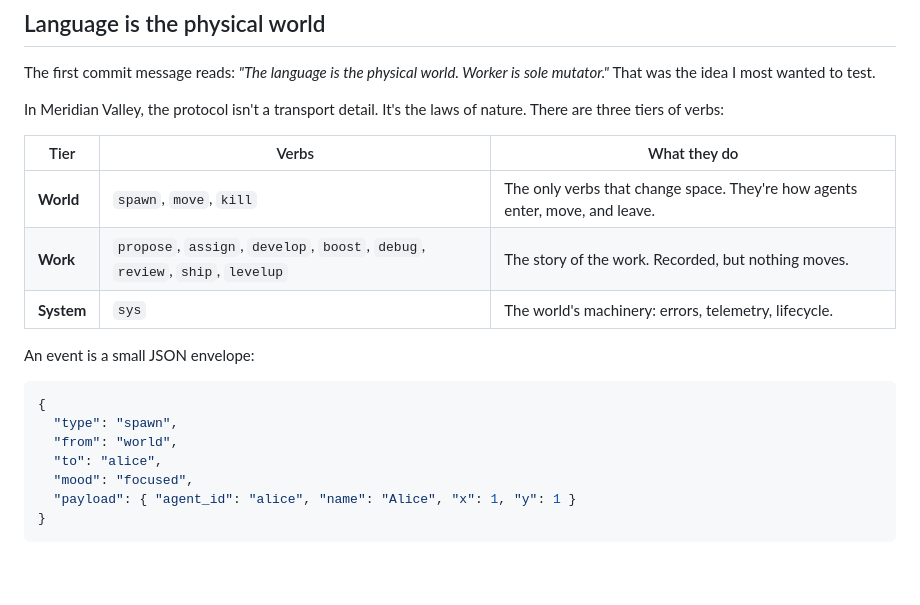
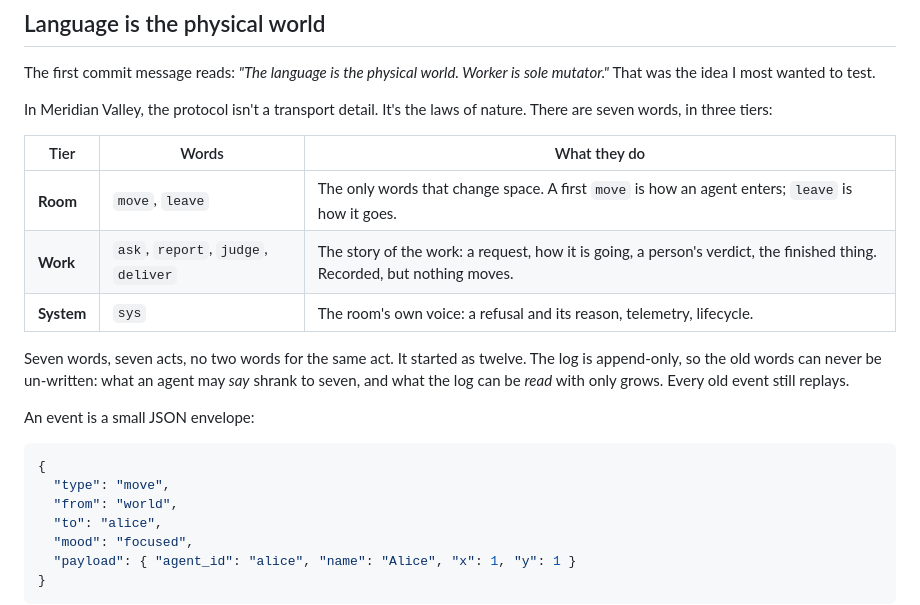
Before and after one commit to ammtz/MeridianValley, a Markdown page: docs/articles/01-the-town-is-the-log.md, the part around the change. Drawn GitHub-style; blank space fills up the shorter version.

Commit message:
Article: the verb table speaks the seven words
Ruled by the Product Owner 2026-09-25. Matches PR #11. Draft still awaits
his read and edit before it carries his name.

Co-Authored-By: Claude Opus 5.5 <noreply@anthropic.com>

````diff
--- a/docs/articles/01-the-town-is-the-log.md
+++ b/docs/articles/01-the-town-is-the-log.md
@@ -77,19 +77,24 @@ The first commit message reads: *"The language is the physical world. Worker is
 sole mutator."* That was the idea I most wanted to test.
 
 In Meridian Valley, the protocol isn't a transport detail. It's the laws of
-nature. There are three tiers of verbs:
+nature. There are seven words, in three tiers:
 
-| Tier | Verbs | What they do |
+| Tier | Words | What they do |
 |---|---|---|
-| **World** | `spawn`, `move`, `kill` | The only verbs that change space. They're how agents enter, move, and leave. |
-| **Work** | `propose`, `assign`, `develop`, `boost`, `debug`, `review`, `ship`, `levelup` | The story of the work. Recorded, but nothing moves. |
-| **System** | `sys` | The world's machinery: errors, telemetry, lifecycle. |
+| **Room** | `move`, `leave` | The only words that change space. A first `move` is how an agent enters; `leave` is how it goes. |
+| **Work** | `ask`, `report`, `judge`, `deliver` | The story of the work: a request, how it is going, a person's verdict, the finished thing. Recorded, but nothing moves. |
+| **System** | `sys` | The room's own voice: a refusal and its reason, telemetry, lifecycle. |
+
+Seven words, seven acts, no two words for the same act. It started as twelve.
+The log is append-only, so the old words can never be un-written: what an
+agent may *say* shrank to seven, and what the log can be *read* with only
+grows. Every old event still replays.
 
 An event is a small JSON envelope:
 
 ```json
 {
-  "type": "spawn",
+  "type": "move",
   "from": "world",
   "to": "alice",
   "mood": "focused",
````
